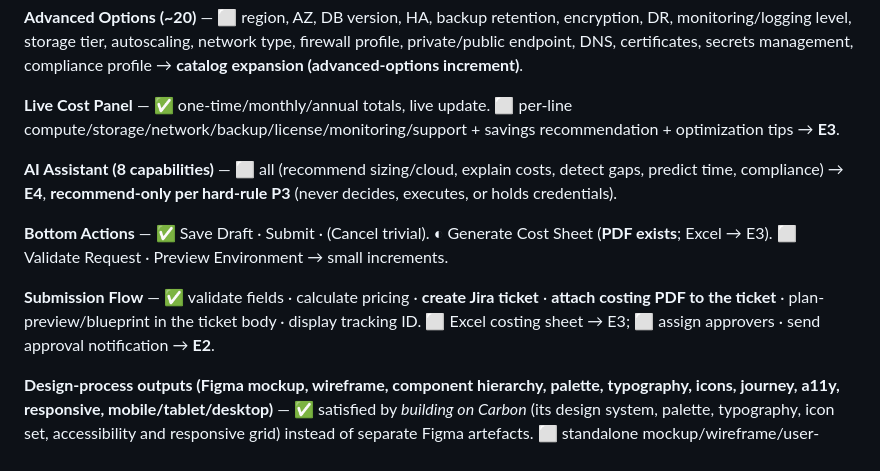
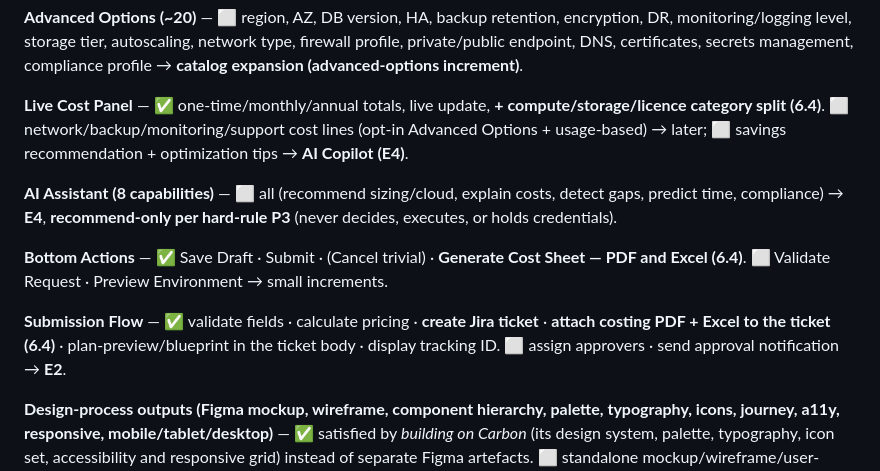
Before and after one commit to mohammedkhader99/ShiftLeft-Infra-Portal-, a Markdown page: PLAN.md, the part around the change. Drawn GitHub-style.

Commit message:
docs(plan): mark cost breakdown + Excel (6.4) delivered in the traceability
Co-Authored-By: Claude Opus 4.8 <noreply@anthropic.com>

```diff
--- a/PLAN.md
+++ b/PLAN.md
@@ -152,13 +152,13 @@ Every section of the brief is mapped here so nothing is dropped (traceability pa
 
 **Advanced Options (~20)** — ⬜ region, AZ, DB version, HA, backup retention, encryption, DR, monitoring/logging level, storage tier, autoscaling, network type, firewall profile, private/public endpoint, DNS, certificates, secrets management, compliance profile → **catalog expansion (advanced-options increment)**.
 
-**Live Cost Panel** — ✅ one-time/monthly/annual totals, live update. ⬜ per-line compute/storage/network/backup/license/monitoring/support + savings recommendation + optimization tips → **E3**.
+**Live Cost Panel** — ✅ one-time/monthly/annual totals, live update, **+ compute/storage/licence category split (6.4)**. ⬜ network/backup/monitoring/support cost lines (opt-in Advanced Options + usage-based) → later; ⬜ savings recommendation + optimization tips → **AI Copilot (E4)**.
 
 **AI Assistant (8 capabilities)** — ⬜ all (recommend sizing/cloud, explain costs, detect gaps, predict time, compliance) → **E4**, **recommend-only per hard-rule P3** (never decides, executes, or holds credentials).
 
-**Bottom Actions** — ✅ Save Draft · Submit · (Cancel trivial). ◐ Generate Cost Sheet (**PDF exists**; Excel → E3). ⬜ Validate Request · Preview Environment → small increments.
+**Bottom Actions** — ✅ Save Draft · Submit · (Cancel trivial) · **Generate Cost Sheet — PDF and Excel (6.4)**. ⬜ Validate Request · Preview Environment → small increments.
 
-**Submission Flow** — ✅ validate fields · calculate pricing · **create Jira ticket** · **attach costing PDF to the ticket** · plan-preview/blueprint in the ticket body · display tracking ID. ⬜ Excel costing sheet → E3; ⬜ assign approvers · send approval notification → **E2**.
+**Submission Flow** — ✅ validate fields · calculate pricing · **create Jira ticket** · **attach costing PDF + Excel to the ticket (6.4)** · plan-preview/blueprint in the ticket body · display tracking ID. ⬜ assign approvers · send approval notification → **E2**.
 
 **Design-process outputs (Figma mockup, wireframe, component hierarchy, palette, typography, icons, journey, a11y, responsive, mobile/tablet/desktop)** — ✅ satisfied by *building on Carbon* (its design system, palette, typography, icon set, accessibility and responsive grid) instead of separate Figma artefacts. ⬜ standalone mockup/wireframe/user-journey documents were not produced (we built the working UI) — revisit only if a formal design sign-off deliverable is required.
 
```
